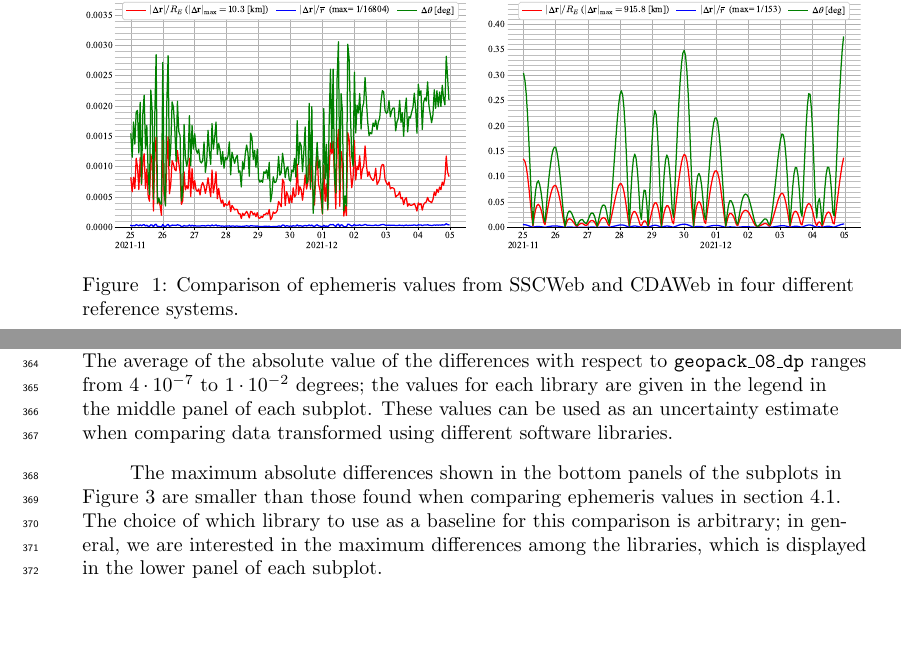
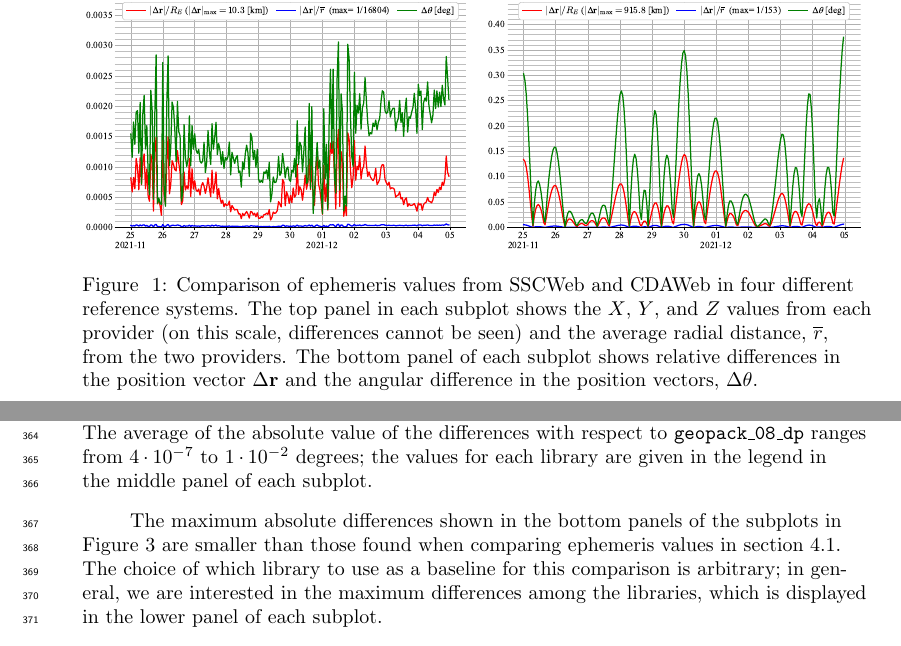
Before and after one commit to rweigel/2024-Weigel-Coordinate-Frames, a LaTeX document (_main.tex): two parts of pages 9 and 11 of 20, joined at a grey line, cut so that both start at the same text, the shorter picture padded with empty space. Compiled offline with pdfLaTeX.

Commit message:
Updates from Overleaf

```diff
--- a/_main.tex
+++ b/_main.tex
@@ -333,7 +334,7 @@ In Figure~\ref{fig:mms-2}c, much larger differences are shown to exist between S
          \centering
          \includegraphics[width=\textwidth]{code/figures/ephemeris/Geotail_SSCWeb-GSM_vs_CDAWeb-GSM.pdf}
      \end{subfigure}
-     \caption{Comparison of ephemeris values from SSCWeb and CDAWeb in four different reference systems.}
+     \caption{Comparison of ephemeris values from SSCWeb and CDAWeb in four different reference systems. The top panel in each subplot shows the $X$, $Y$, and $Z$ values from each provider (on this scale, differences cannot be seen) and the average radial distance, $\overline{r}$, from the two providers. The bottom panel of each subplot shows relative differences in the position vector $\Delta\mathbf{r}$ and the angular difference in the position vectors, $\Delta\theta$.}
      \label{fig:geotail}
 \end{figure}
 
@@ -387,7 +388,7 @@ In this section, we compare reference frame calculations using the following sof
     \item \texttt{SunPy} version 7.0.0
 \end{itemize}
 
-Figure~\ref{fig:angles} compares the angles between the $Z$ axis of select coordinate frame pairs. The average of the absolute value of the differences with respect to \texttt{geopack\_08\_dp} ranges from $4\cdot 10^{-7}$ to $1\cdot 10^{-2}$ degrees; the values for each library are given in the legend in the middle panel of each subplot. These values can be used as an uncertainty estimate when comparing data transformed using different software libraries.
+Figure~\ref{fig:angles} compares the angles between the $Z$ axis of select coordinate frame pairs. The average of the absolute value of the differences with respect to \texttt{geopack\_08\_dp} ranges from $4\cdot 10^{-7}$ to $1\cdot 10^{-2}$ degrees; the values for each library are given in the legend in the middle panel of each subplot. %These values can be used as an uncertainty estimate when comparing data transformed using different software libraries.
 
 The maximum absolute differences shown in the bottom panels of the subplots in Figure~\ref{fig:angles} are smaller than those found when comparing ephemeris values in section~\ref{sect:comparisons_ephemeris}. The choice of which library to use as a baseline for this comparison is arbitrary; in general, we are interested in the maximum differences among the libraries, which is displayed in the lower panel of each subplot.
 
```
Also changed, not shown: _main.tex (3 more changed lines).
